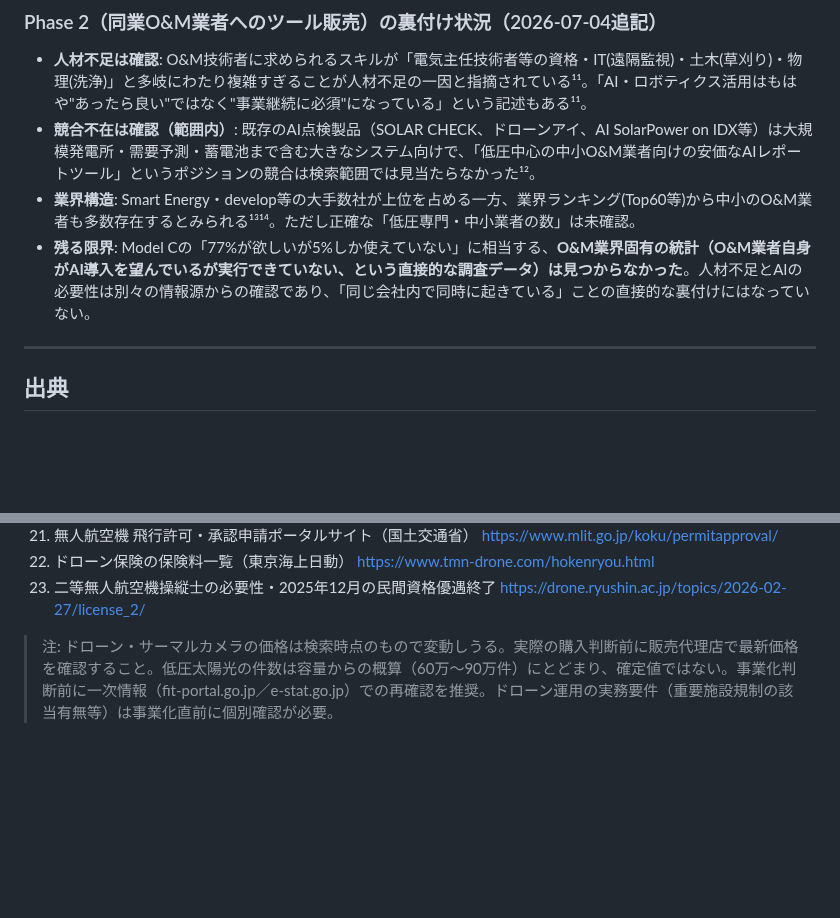
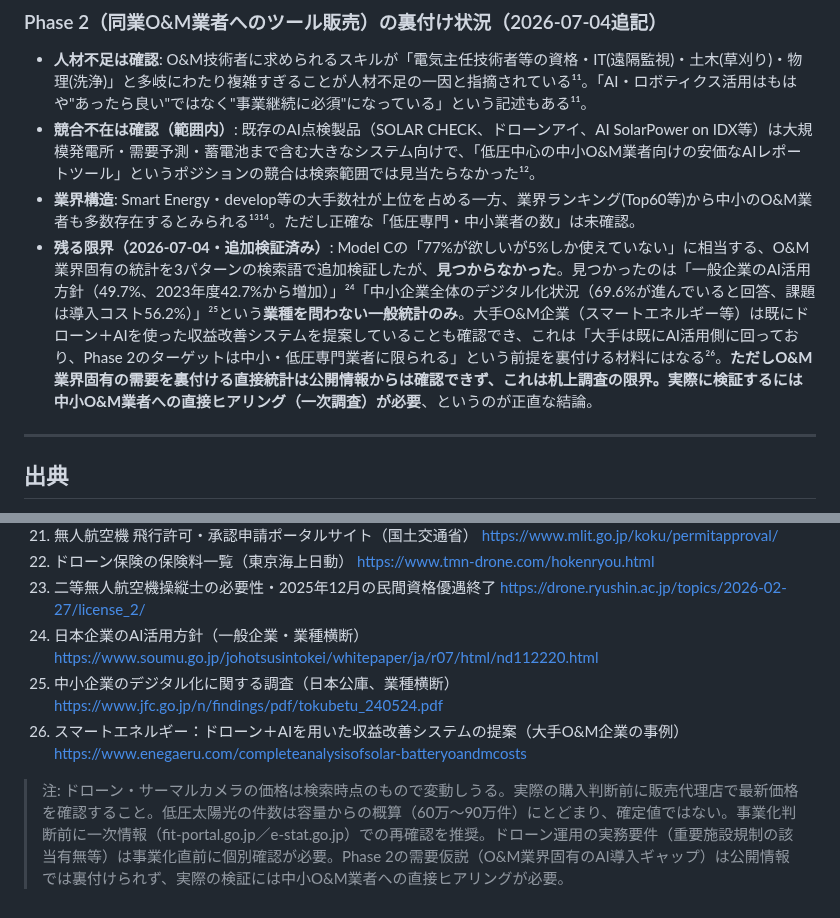
Before and after one commit to ikedaiko6-oss/AI_business_0-1, a Markdown page: research/S1-ai-inspection-equipment.md, 2 parts joined by grey strips. GitHub-like rendering; blank space fills up the shorter version.

Commit message:
Phase 2の需要仮説を追加検証(結論: 公開情報では裏付け不可)
O&M業界固有の「AI導入したいができていない」統計を3パターンの
検索語で追加検証したが見つからず。一般企業のAI活用方針・中小
企業全体のデジタル化状況という業種横断統計のみ確認できた。
大手O&M企業(スマートエネルギー)は既にドローン+AIを提案して
おり、Phase 2のターゲットが中小・低圧専門業者に限られるという
前提は補強されたが、需要そのものの直接統計はなく、実際の検証
には中小O&M業者への直接ヒアリング(一次調査)が必要と結論づけた。

Co-Authored-By: Claude Fable 5 <noreply@anthropic.com>
Claude-Session: https://claude.ai/code/session_01FqfzBHNVtdWMvUVMq9chY2

```diff
--- a/research/S1-ai-inspection-equipment.md
+++ b/research/S1-ai-inspection-equipment.md
@@ -78,7 +78,7 @@ Phase 1はハンディ型サーマルカメラで始める前提のため当面
 - **人材不足は確認**: O&M技術者に求められるスキルが「電気主任技術者等の資格・IT(遠隔監視)・土木(草刈り)・物理(洗浄)」と多岐にわたり複雑すぎることが人材不足の一因と指摘されている¹¹。「AI・ロボティクス活用はもはや"あったら良い"ではなく"事業継続に必須"になっている」という記述もある¹¹。
 - **競合不在は確認（範囲内）**: 既存のAI点検製品（SOLAR CHECK、ドローンアイ、AI SolarPower on IDX等）は大規模発電所・需要予測・蓄電池まで含む大きなシステム向けで、「低圧中心の中小O&M業者向けの安価なAIレポートツール」というポジションの競合は検索範囲では見当たらなかった¹²。
 - **業界構造**: Smart Energy・develop等の大手数社が上位を占める一方、業界ランキング(Top60等)から中小のO&M業者も多数存在するとみられる¹³¹⁴。ただし正確な「低圧専門・中小業者の数」は未確認。
-- **残る限界**: Model Cの「77%が欲しいが5%しか使えていない」に相当する、**O&M業界固有の統計（O&M業者自身がAI導入を望んでいるが実行できていない、という直接的な調査データ）は見つからなかった**。人材不足とAIの必要性は別々の情報源からの確認であり、「同じ会社内で同時に起きている」ことの直接的な裏付けにはなっていない。
+- **残る限界（2026-07-04・追加検証済み）**: Model Cの「77%が欲しいが5%しか使えていない」に相当する、O&M業界固有の統計を3パターンの検索語で追加検証したが、**見つからなかった**。見つかったのは「一般企業のAI活用方針（49.7%、2023年度42.7%から増加）」²⁴「中小企業全体のデジタル化状況（69.6%が進んでいると回答、課題は導入コスト56.2%）」²⁵という**業種を問わない一般統計のみ**。大手O&M企業（スマートエネルギー等）は既にドローン＋AIを使った収益改善システムを提案していることも確認でき、これは「大手は既にAI活用側に回っており、Phase 2のターゲットは中小・低圧専門業者に限られる」という前提を裏付ける材料にはなる²⁶。**ただしO&M業界固有の需要を裏付ける直接統計は公開情報からは確認できず、これは机上調査の限界。実際に検証するには中小O&M業者への直接ヒアリング（一次調査）が必要**、というのが正直な結論。
 
 ---
 
@@ -107,5 +107,8 @@ Phase 1はハンディ型サーマルカメラで始める前提のため当面
 21. 無人航空機 飛行許可・承認申請ポータルサイト（国土交通省） https://www.mlit.go.jp/koku/permitapproval/
 22. ドローン保険の保険料一覧（東京海上日動） https://www.tmn-drone.com/hokenryou.html
 23. 二等無人航空機操縦士の必要性・2025年12月の民間資格優遇終了 https://drone.ryushin.ac.jp/topics/2026-02-27/license_2/
+24. 日本企業のAI活用方針（一般企業・業種横断） https://www.soumu.go.jp/johotsusintokei/whitepaper/ja/r07/html/nd112220.html
+25. 中小企業のデジタル化に関する調査（日本公庫、業種横断） https://www.jfc.go.jp/n/findings/pdf/tokubetu_240524.pdf
+26. スマートエネルギー：ドローン＋AIを用いた収益改善システムの提案（大手O&M企業の事例） https://www.enegaeru.com/completeanalysisofsolar-batteryoandmcosts
 
-> 注: ドローン・サーマルカメラの価格は検索時点のもので変動しうる。実際の購入判断前に販売代理店で最新価格を確認すること。低圧太陽光の件数は容量からの概算（60万〜90万件）にとどまり、確定値ではない。事業化判断前に一次情報（fit-portal.go.jp／e-stat.go.jp）での再確認を推奨。ドローン運用の実務要件（重要施設規制の該当有無等）は事業化直前に個別確認が必要。
+> 注: ドローン・サーマルカメラの価格は検索時点のもので変動しうる。実際の購入判断前に販売代理店で最新価格を確認すること。低圧太陽光の件数は容量からの概算（60万〜90万件）にとどまり、確定値ではない。事業化判断前に一次情報（fit-portal.go.jp／e-stat.go.jp）での再確認を推奨。ドローン運用の実務要件（重要施設規制の該当有無等）は事業化直前に個別確認が必要。Phase 2の需要仮説（O&M業界固有のAI導入ギャップ）は公開情報では裏付けられず、実際の検証には中小O&M業者への直接ヒアリングが必要。
```
